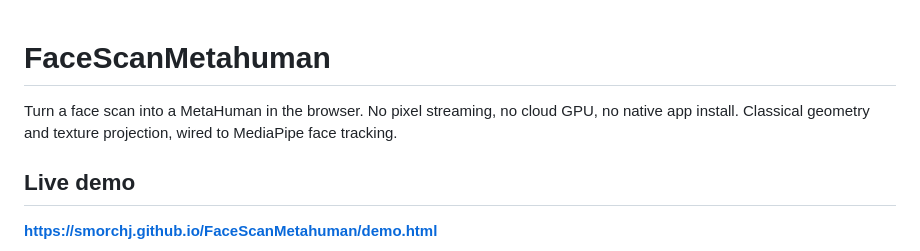
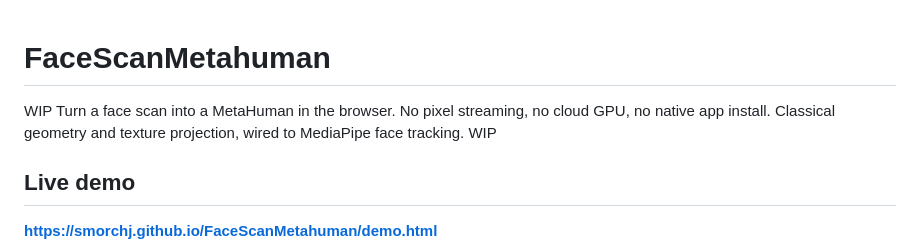
Before and after one commit to smorchj/FaceScanMetahuman, a Markdown page: README.md, the part around the change. Rendered like a GitHub page.

Commit message:
Mark project as WIP in README
Added 'WIP' to indicate work in progress.

```diff
--- a/README.md
+++ b/README.md
@@ -1,8 +1,8 @@
 # FaceScanMetahuman
-
+WIP
 Turn a face scan into a MetaHuman in the browser. No pixel streaming,
 no cloud GPU, no native app install. Classical geometry and texture
-projection, wired to MediaPipe face tracking.
+projection, wired to MediaPipe face tracking. WIP
 
 ## Live demo
 
```
